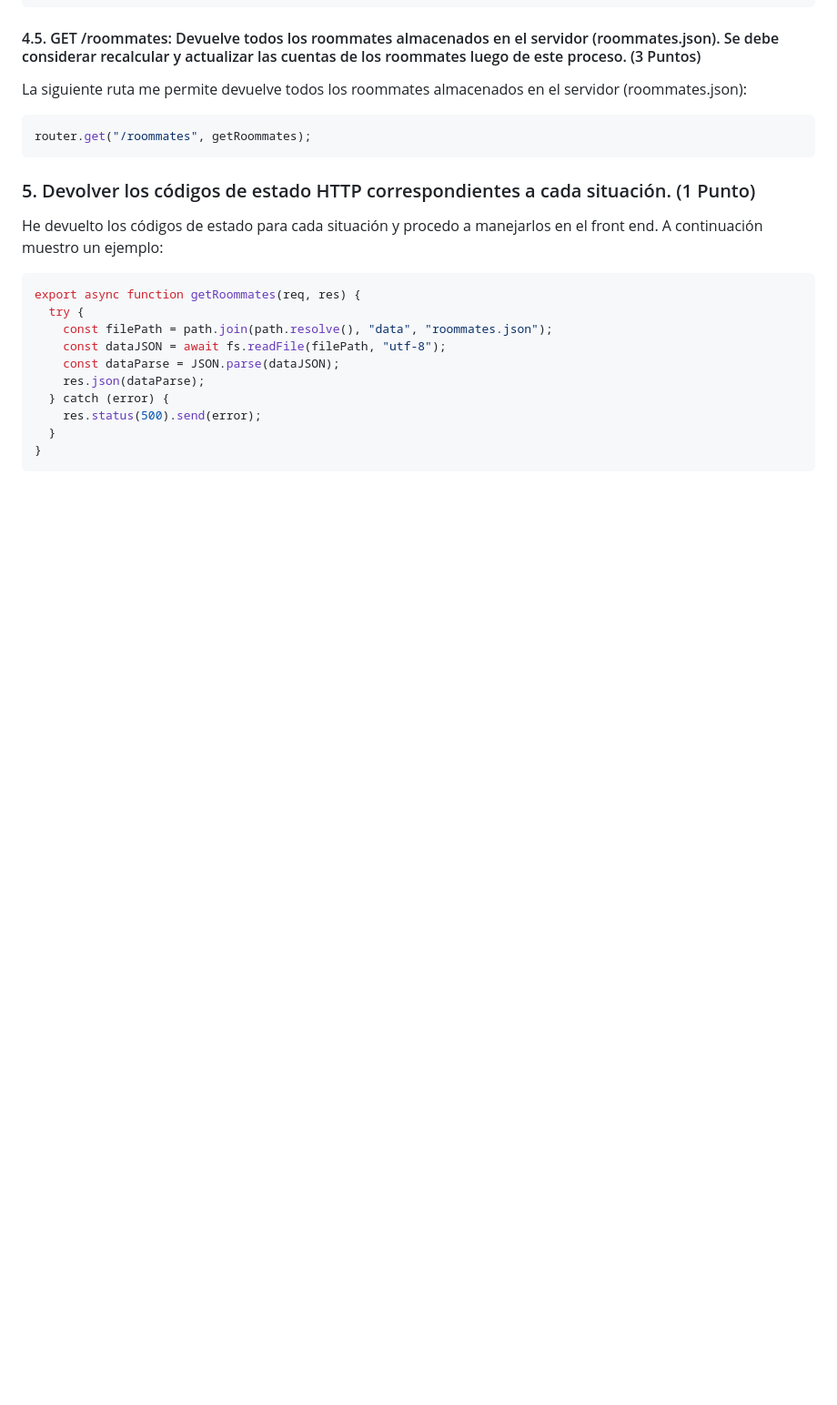
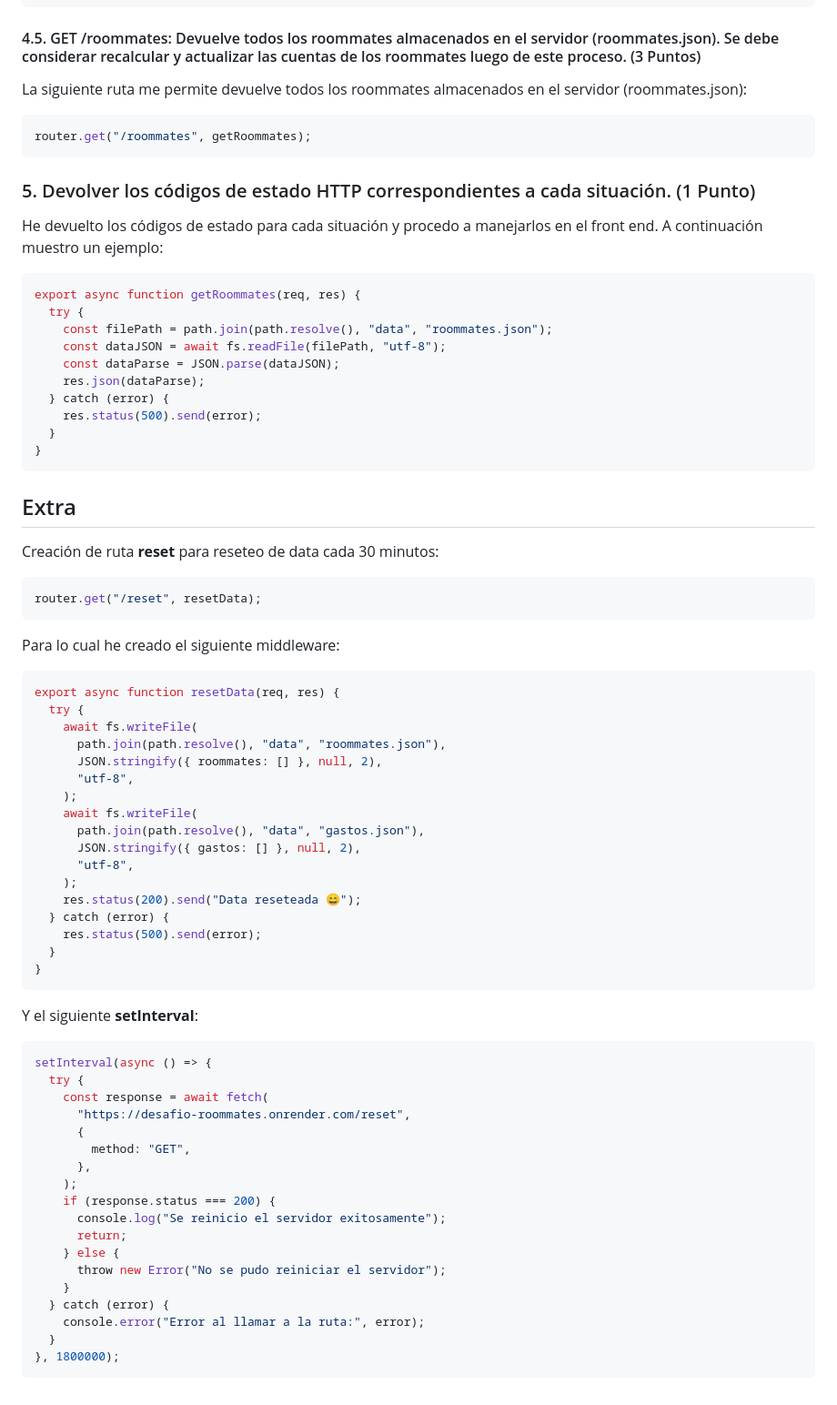
Before and after one commit to waldohidalgo/desafio_roommates, a Markdown page: README.md, the part around one of its changes. Shown at 91% size. Drawn GitHub-style; blank space fills up the shorter version.

````diff
--- a/README.md
+++ b/README.md
@@ -183,3 +210,56 @@ export async function getRoommates(req, res) {
   }
 }
 ```
+
+## Extra
+
+Creación de ruta **reset** para reseteo de data cada 30 minutos:
+
+```js
+router.get("/reset", resetData);
+```
+
+Para lo cual he creado el siguiente middleware:
+
+```js
+export async function resetData(req, res) {
+  try {
+    await fs.writeFile(
+      path.join(path.resolve(), "data", "roommates.json"),
+      JSON.stringify({ roommates: [] }, null, 2),
+      "utf-8",
+    );
+    await fs.writeFile(
+      path.join(path.resolve(), "data", "gastos.json"),
+      JSON.stringify({ gastos: [] }, null, 2),
+      "utf-8",
+    );
+    res.status(200).send("Data reseteada 😄");
+  } catch (error) {
+    res.status(500).send(error);
+  }
+}
+```
+
+Y el siguiente **setInterval**:
+
+```js
+setInterval(async () => {
+  try {
+    const response = await fetch(
+      "https://desafio-roommates.onrender.com/reset",
+      {
+        method: "GET",
+      },
+    );
+    if (response.status === 200) {
+      console.log("Se reinicio el servidor exitosamente");
+      return;
+    } else {
+      throw new Error("No se pudo reiniciar el servidor");
+    }
+  } catch (error) {
+    console.error("Error al llamar a la ruta:", error);
+  }
+}, 1800000);
+```
````
Also changed, not shown: other parts of README.md (+27 -0 lines).
